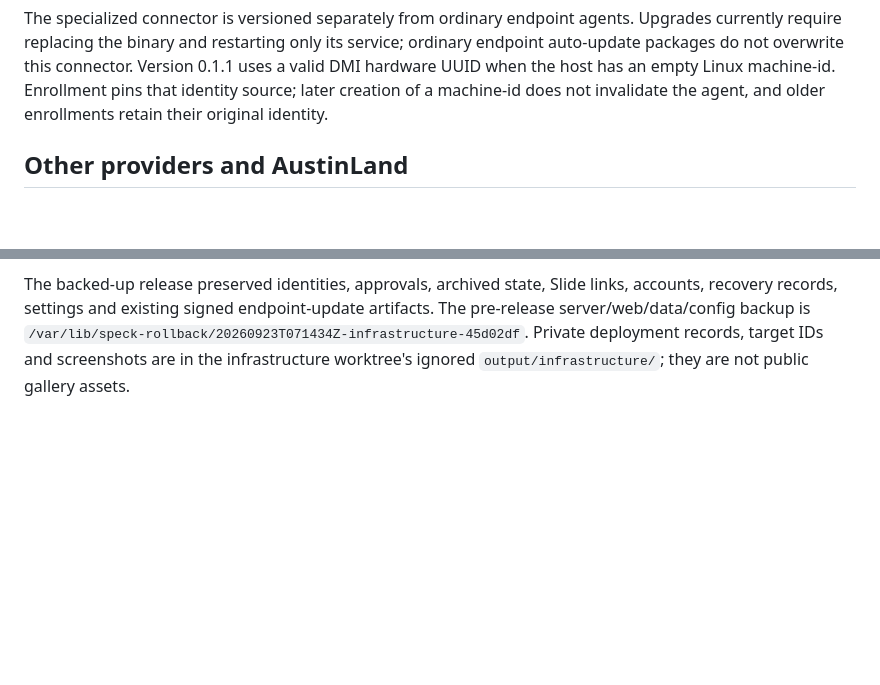
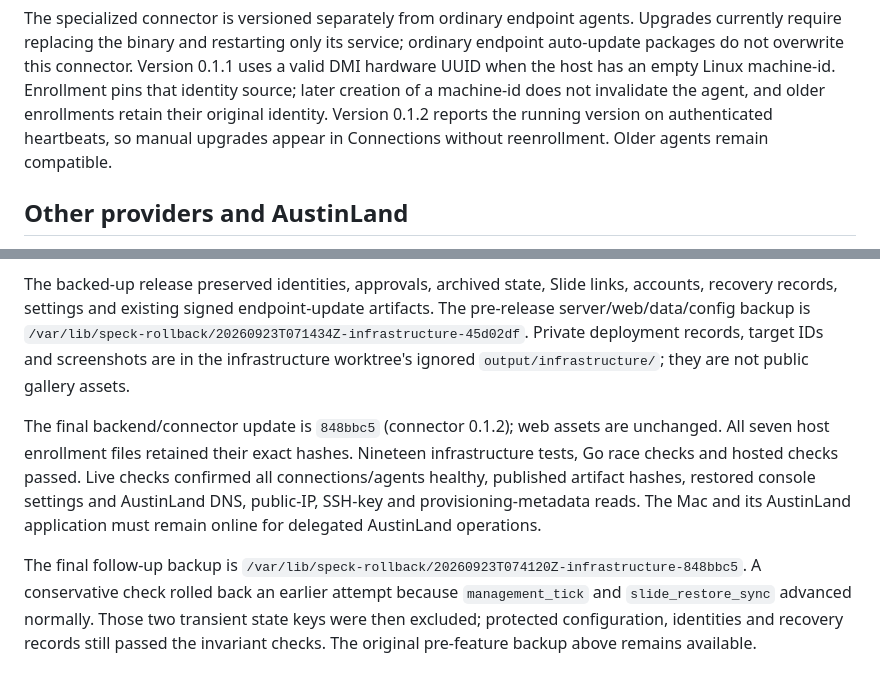
Before and after one commit to amcchord/speck, a Markdown page: docs/operations/infrastructure.md, 2 parts joined by grey strips. GitHub-like rendering; blank space fills up the shorter version.

Commit message:
Record final connector rollout and preserved production identities

```diff
--- a/docs/operations/infrastructure.md
+++ b/docs/operations/infrastructure.md
@@ -73,6 +73,8 @@ ordinary endpoint auto-update packages do not overwrite this connector.
 Version 0.1.1 uses a valid DMI hardware UUID when the host has an empty Linux
 machine-id. Enrollment pins that identity source; later creation of a machine-id
 does not invalidate the agent, and older enrollments retain their original identity.
+Version 0.1.2 reports the running version on authenticated heartbeats, so manual
+upgrades appear in Connections without reenrollment. Older agents remain compatible.
 
 ## Other providers and AustinLand
 
@@ -142,3 +144,17 @@ The pre-release server/web/data/config backup is
 `/var/lib/speck-rollback/20260923T071434Z-infrastructure-45d02df`.
 Private deployment records, target IDs and screenshots are in the infrastructure
 worktree's ignored `output/infrastructure/`; they are not public gallery assets.
+
+The final backend/connector update is `848bbc5` (connector 0.1.2); web assets are
+unchanged. All seven host enrollment files retained their exact hashes. Nineteen
+infrastructure tests, Go race checks and hosted checks passed. Live checks confirmed
+all connections/agents healthy, published artifact hashes, restored console settings
+and AustinLand DNS, public-IP, SSH-key and provisioning-metadata reads. The Mac and
+its AustinLand application must remain online for delegated AustinLand operations.
+
+The final follow-up backup is
+`/var/lib/speck-rollback/20260923T074120Z-infrastructure-848bbc5`.
+A conservative check rolled back an earlier attempt because `management_tick` and
+`slide_restore_sync` advanced normally. Those two transient state keys were then
+excluded; protected configuration, identities and recovery records still passed
+the invariant checks. The original pre-feature backup above remains available.
```
Also changed, not shown: WORKBOOK.md (+16 -0 lines), docs/progress/CURRENT.md (+3 -2 lines).
